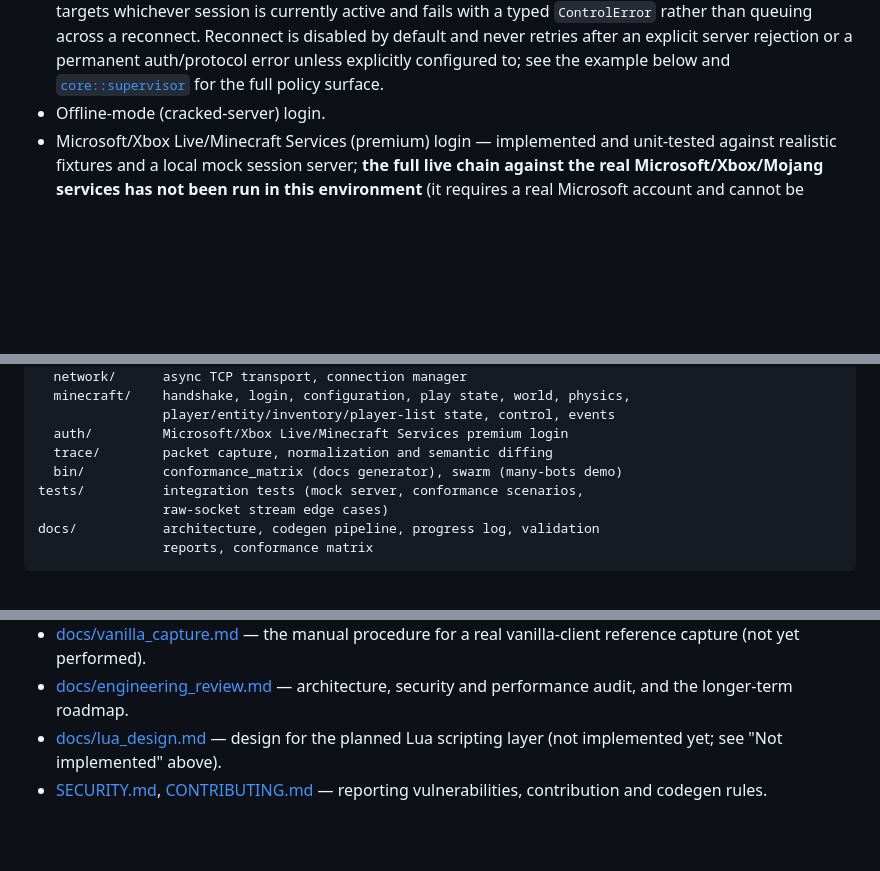
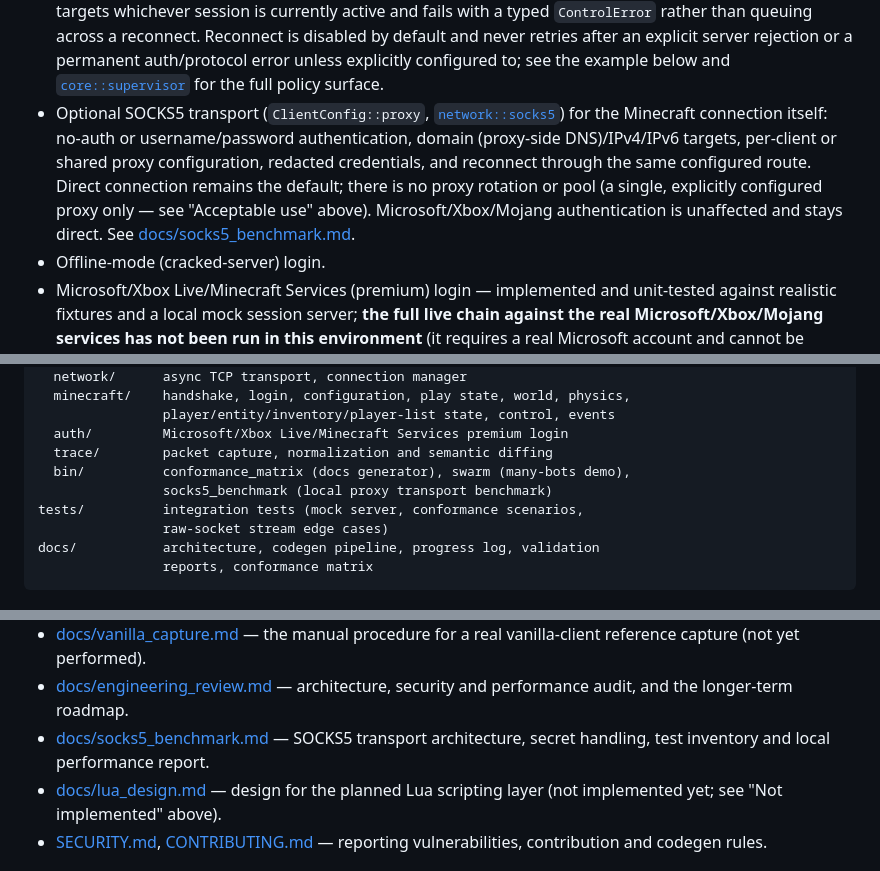
Before and after one commit to kubsoon123/Minerider, a Markdown page: README.md, 3 parts joined by grey strips. GitHub-like rendering; blank space fills up the shorter version.

Commit message:
docs(readme): document SOCKS5 transport support
Co-Authored-By: Claude Sonnet 5 <noreply@anthropic.com>
Claude-Session: https://claude.ai/code/session_01MqhFVCU6J2xGmiiHPYDNBH

```diff
--- a/README.md
+++ b/README.md
@@ -79,6 +79,15 @@ feature):
   or a permanent auth/protocol error unless explicitly configured to; see
   the example below and
   [`core::supervisor`](src/core/supervisor.rs) for the full policy surface.
+- Optional SOCKS5 transport (`ClientConfig::proxy`,
+  [`network::socks5`](src/network/socks5.rs)) for the Minecraft connection
+  itself: no-auth or username/password authentication, domain (proxy-side
+  DNS)/IPv4/IPv6 targets, per-client or shared proxy configuration,
+  redacted credentials, and reconnect through the same configured route.
+  Direct connection remains the default; there is no proxy rotation or pool
+  (a single, explicitly configured proxy only — see "Acceptable use" above).
+  Microsoft/Xbox/Mojang authentication is unaffected and stays direct. See
+  [docs/socks5_benchmark.md](docs/socks5_benchmark.md).
 - Offline-mode (cracked-server) login.
 - Microsoft/Xbox Live/Minecraft Services (premium) login — implemented and
   unit-tested against realistic fixtures and a local mock session server;
@@ -160,7 +169,8 @@ src/
                 player/entity/inventory/player-list state, control, events
   auth/         Microsoft/Xbox Live/Minecraft Services premium login
   trace/        packet capture, normalization and semantic diffing
-  bin/          conformance_matrix (docs generator), swarm (many-bots demo)
+  bin/          conformance_matrix (docs generator), swarm (many-bots demo),
+                socks5_benchmark (local proxy transport benchmark)
 tests/          integration tests (mock server, conformance scenarios,
                 raw-socket stream edge cases)
 docs/           architecture, codegen pipeline, progress log, validation
@@ -268,6 +278,9 @@ retired. Everything worth keeping from it is documented in
   for a real vanilla-client reference capture (not yet performed).
 - [docs/engineering_review.md](docs/engineering_review.md) — architecture,
   security and performance audit, and the longer-term roadmap.
+- [docs/socks5_benchmark.md](docs/socks5_benchmark.md) — SOCKS5 transport
+  architecture, secret handling, test inventory and local performance
+  report.
 - [docs/lua_design.md](docs/lua_design.md) — design for the planned Lua
   scripting layer (not implemented yet; see "Not implemented" above).
 - [SECURITY.md](SECURITY.md), [CONTRIBUTING.md](CONTRIBUTING.md) — reporting
```
